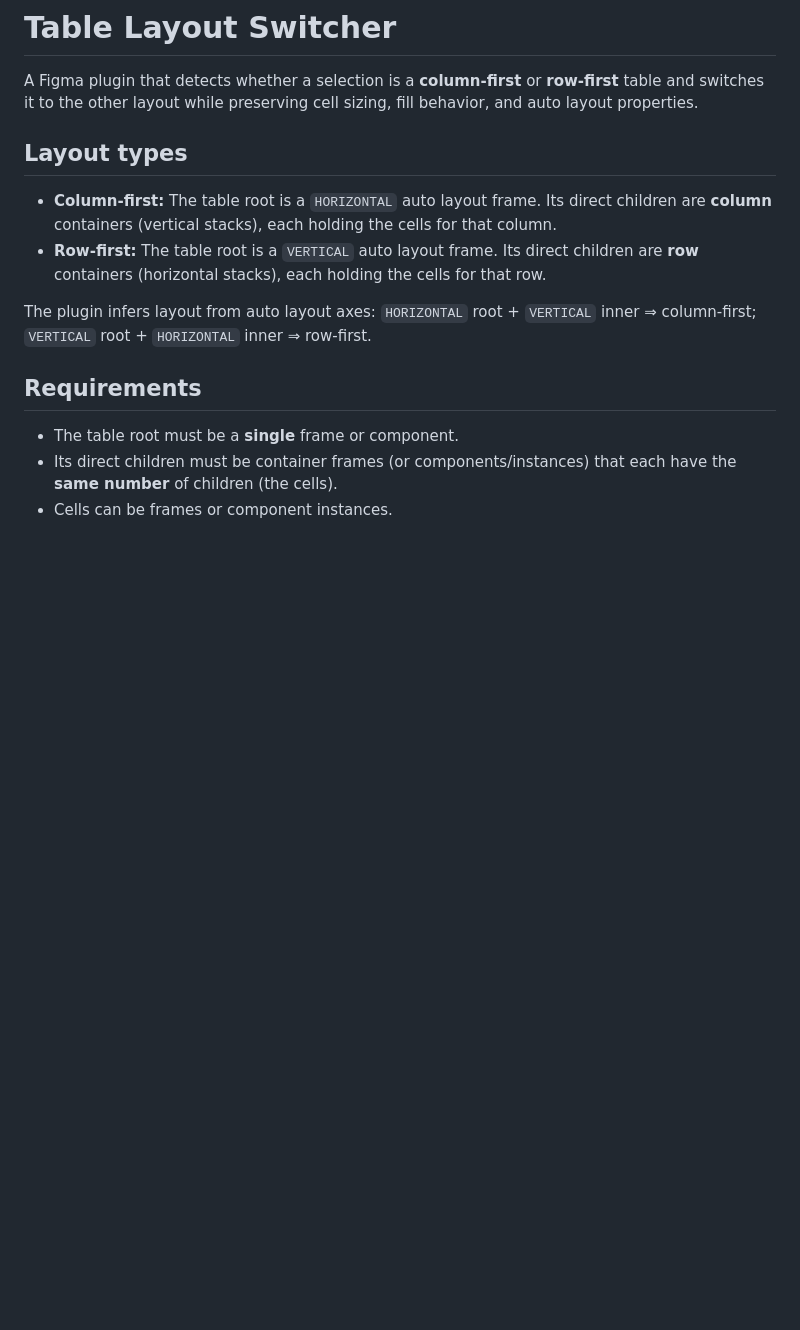
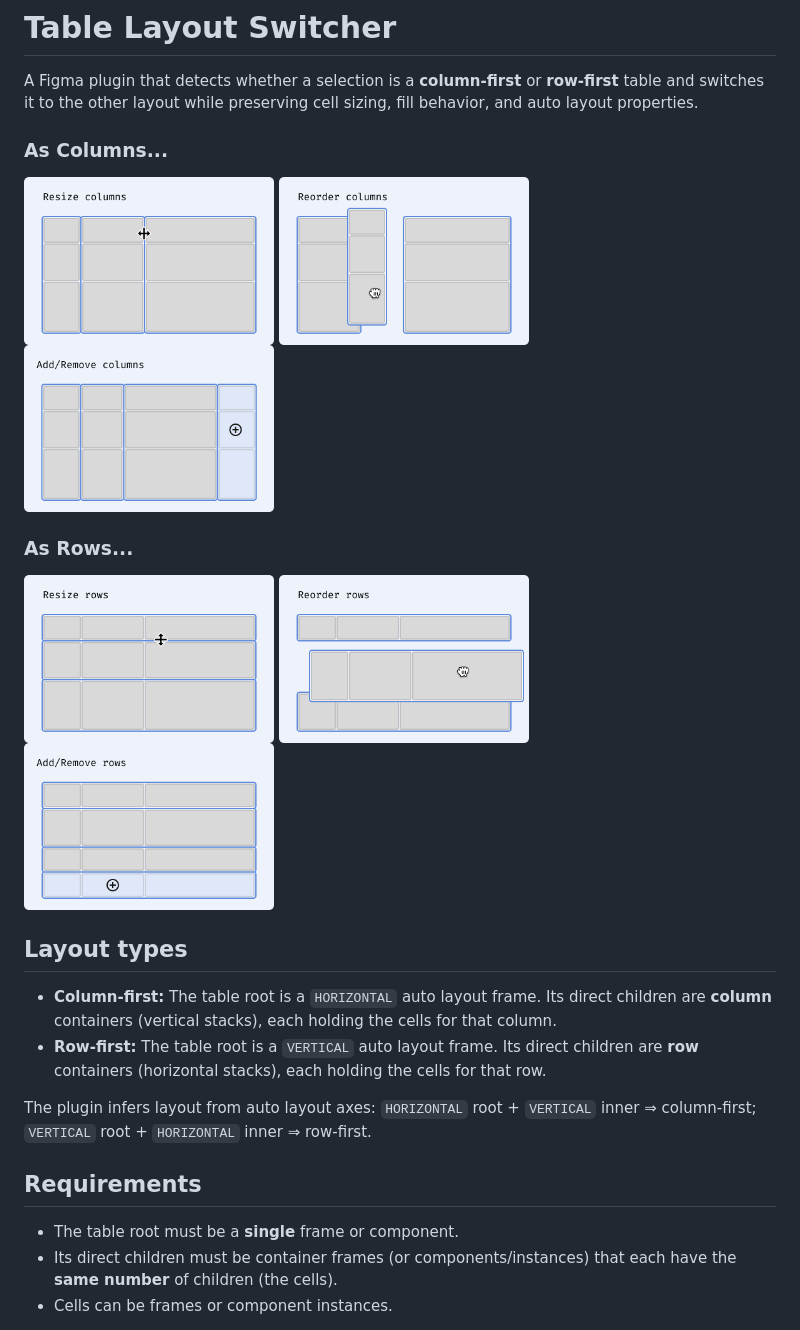
Before and after one commit to ixley/table-layout-switcher-figma-plugin, a Markdown page: README.md, the part around the change. Drawn GitHub-style; pictures changed too: _images/add-remove-columns.png (added), _images/add-remove-rows.png (added), _images/reorder-columns.png (added); blank space fills up the shorter version.

Commit message:
add images to README

```diff
--- a/README.md
+++ b/README.md
@@ -1,6 +1,14 @@
 # Table Layout Switcher
 
 A Figma plugin that detects whether a selection is a **column-first** or **row-first** table and switches it to the other layout while preserving cell sizing, fill behavior, and auto layout properties.
+
+### As Columns...
+
+<img src="_images/resize-columns.png" width="250" alt="Resize Columns" /> <img src="_images/reorder-columns.png" width="250" alt="Reorder Columns" /> <img src="_images/add-remove-columns.png" width="250" alt="Add/Remove Columns" />
+
+### As Rows...
+
+<img src="_images/resize-rows.png" width="250" alt="Resize Rows" /> <img src="_images/reorder-rows.png" width="250" alt="Reorder Rows" /> <img src="_images/add-remove-rows.png" width="250" alt="Add/Remove Rows" />
 
 ## Layout types
 
```
